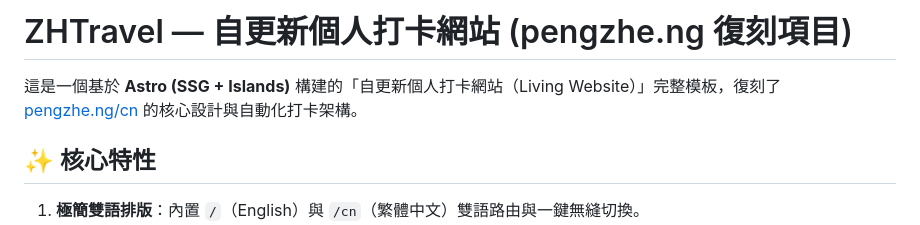
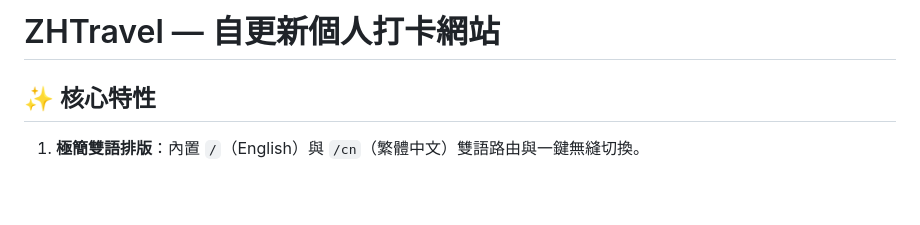
Before and after one commit to Sealandsky/ZhuHaiTravel, a Markdown page: README.md, the part around the change. Drawn GitHub-style; blank space fills up the shorter version.

```diff
--- a/README.md
+++ b/README.md
@@ -1,6 +1,5 @@
-# ZHTravel — 自更新個人打卡網站 (pengzhe.ng 復刻項目)
+# ZHTravel — 自更新個人打卡網站
 
-這是一個基於 **Astro (SSG + Islands)** 構建的「自更新個人打卡網站（Living Website）」完整模板，復刻了 [pengzhe.ng/cn](https://www.pengzhe.ng/cn) 的核心設計與自動化打卡架構。
 
 ## ✨ 核心特性
 
```
